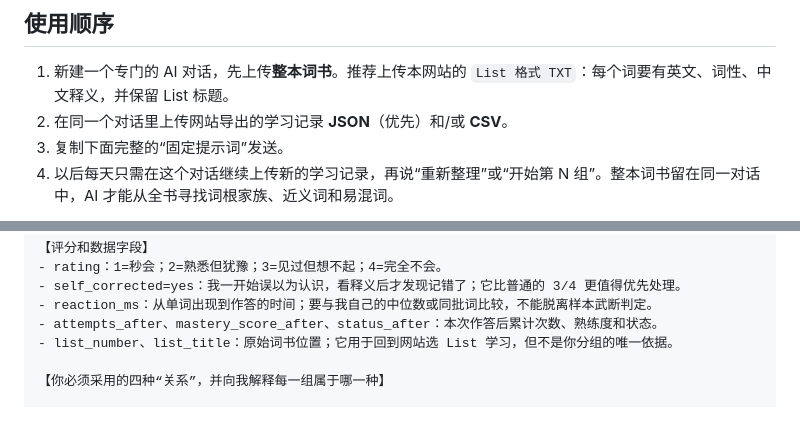
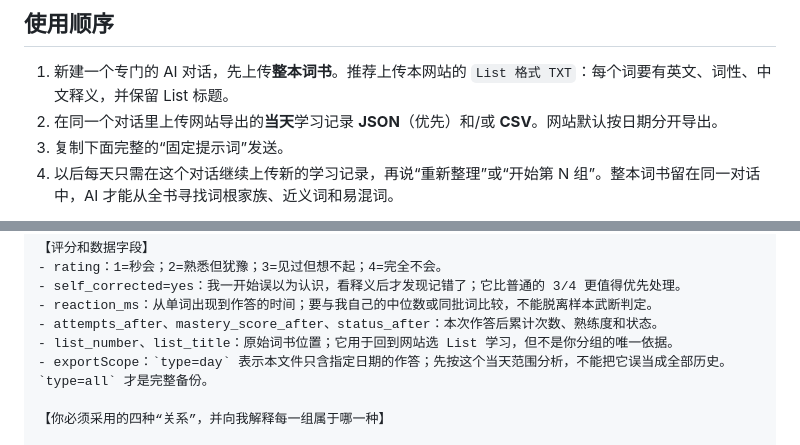
Before and after one commit to KaiYWang1522/ielts-vocab-v1, a Markdown page: AI学习记录分析提示词.md, 2 parts joined by grey strips. Rendered like a GitHub page; blank space fills up the shorter version.

```diff
--- a/AI学习记录分析提示词.md
+++ b/AI学习记录分析提示词.md
@@ -5,7 +5,7 @@
 ## 使用顺序
 
 1. 新建一个专门的 AI 对话，先上传**整本词书**。推荐上传本网站的 `List 格式 TXT`：每个词要有英文、词性、中文释义，并保留 List 标题。
-2. 在同一个对话里上传网站导出的学习记录 **JSON**（优先）和/或 **CSV**。
+2. 在同一个对话里上传网站导出的**当天**学习记录 **JSON**（优先）和/或 **CSV**。网站默认按日期分开导出。
 3. 复制下面完整的“固定提示词”发送。
 4. 以后每天只需在这个对话继续上传新的学习记录，再说“重新整理”或“开始第 N 组”。整本词书留在同一对话中，AI 才能从全书寻找词根家族、近义词和易混词。
 
@@ -26,6 +26,7 @@
 - reaction_ms：从单词出现到作答的时间；要与我自己的中位数或同批词比较，不能脱离样本武断判定。
 - attempts_after、mastery_score_after、status_after：本次作答后累计次数、熟练度和状态。
 - list_number、list_title：原始词书位置；它用于回到网站选 List 学习，但不是你分组的唯一依据。
+- exportScope：`type=day` 表示本文件只含指定日期的作答；先按这个当天范围分析，不能把它误当成全部历史。`type=all` 才是完整备份。
 
 【你必须采用的四种“关系”，并向我解释每一组属于哪一种】
 
```
Also changed, not shown: other parts of AI学习记录分析提示词.md (+34 -12 lines).
